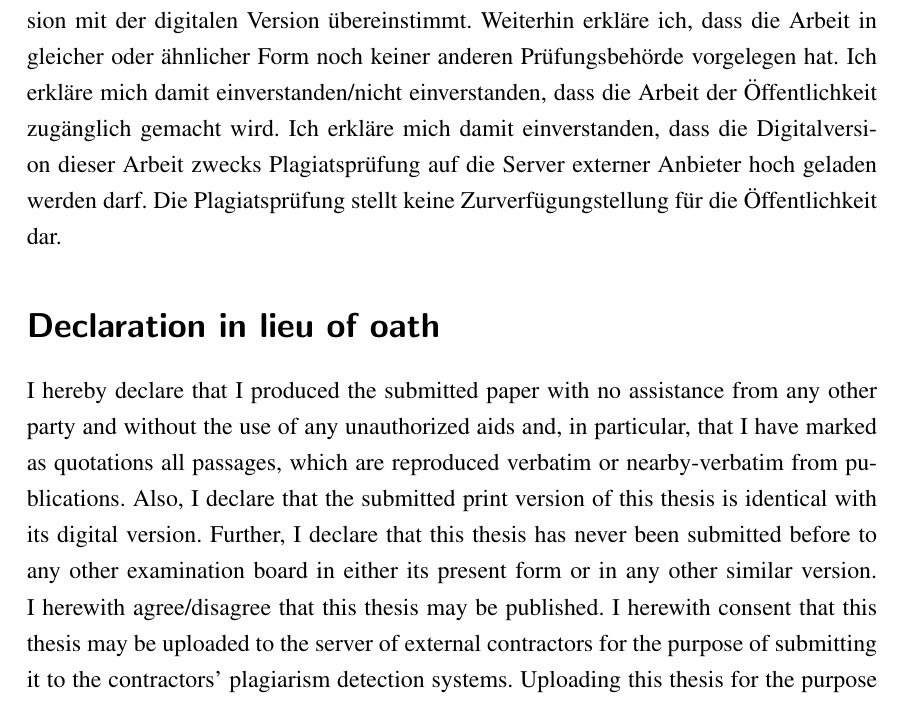
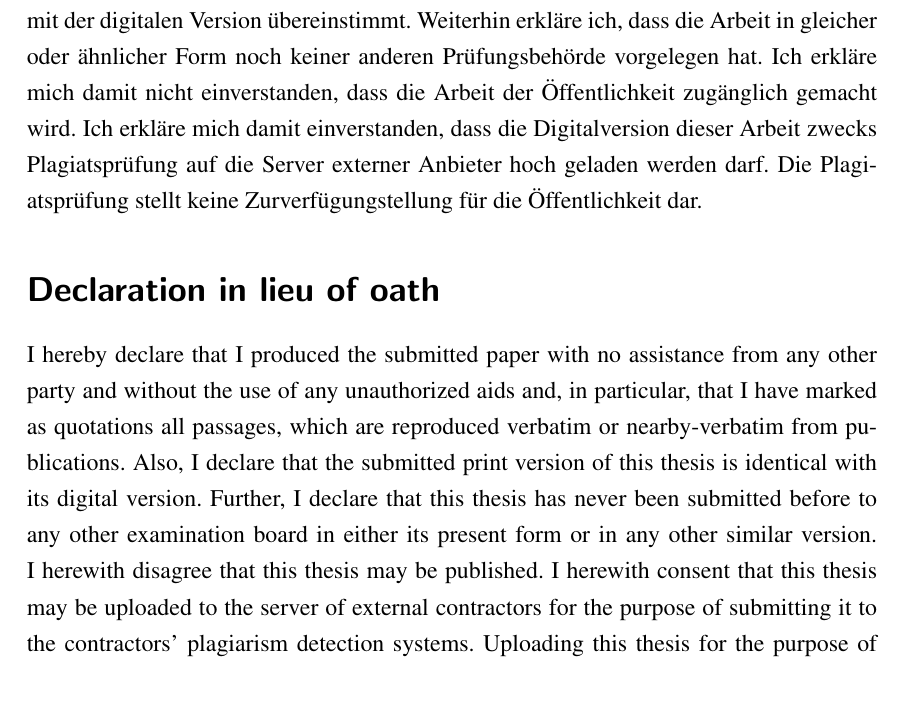
Before and after one commit to regover13/SAP_ERP_Rechnungswesen_FI-CO, a LaTeX document (main.tex, which reads includes/ehrenwoertlicheErklaerung.tex): part of page 33 of 33, cut so that both start at the same text. Compiled offline with pdfLaTeX.

Commit message:
keine Zustimmung zur Veröffentlichung

```diff
--- a/includes/ehrenwoertlicheErklaerung.tex
+++ b/includes/ehrenwoertlicheErklaerung.tex
@@ -3,9 +3,9 @@
 \section*{Ehrenwörtliche Erklärung}
 Hiermit versichere ich, dass die vorliegende Arbeit von mir selbstständig und
 ohne unerlaubte Hilfe angefertigt worden ist, insbesondere dass ich alle Stellen, die wörtlich oder annähernd wörtlich aus Veröffentlichungen entnommen sind, durch Zitate als solche gekennzeichnet habe. Ich versichere auch, dass die von mir eingereichte schriftliche Version mit der digitalen Version übereinstimmt.
-Weiterhin erkläre ich, dass die Arbeit in gleicher oder ähnlicher Form noch keiner anderen Prüfungsbehörde vorgelegen hat. Ich erkläre mich damit einverstanden/nicht einverstanden, dass die Arbeit der Öffentlichkeit zugänglich gemacht wird. Ich erkläre mich damit einverstanden, dass die Digitalversion dieser Arbeit zwecks Plagiatsprüfung auf die Server externer Anbieter hoch geladen werden darf. Die Plagiatsprüfung stellt keine Zurverfügungstellung für die Öffentlichkeit dar.
+Weiterhin erkläre ich, dass die Arbeit in gleicher oder ähnlicher Form noch keiner anderen Prüfungsbehörde vorgelegen hat. Ich erkläre mich damit nicht einverstanden, dass die Arbeit der Öffentlichkeit zugänglich gemacht wird. Ich erkläre mich damit einverstanden, dass die Digitalversion dieser Arbeit zwecks Plagiatsprüfung auf die Server externer Anbieter hoch geladen werden darf. Die Plagiatsprüfung stellt keine Zurverfügungstellung für die Öffentlichkeit dar.
 \section*{Declaration in lieu of oath}
-I hereby declare that I produced the submitted paper with no assistance from any other party and without the use of any unauthorized aids and, in particular, that I have marked as quotations all passages, which are reproduced verbatim or nearby-verbatim from publications. Also, I declare that the submitted print version of this thesis is identical with  its digital version. Further, I declare that this thesis has never been submitted before to any other examination board in either its present form or in any other similar version. I herewith agree/disagree that this thesis may be published.
+I hereby declare that I produced the submitted paper with no assistance from any other party and without the use of any unauthorized aids and, in particular, that I have marked as quotations all passages, which are reproduced verbatim or nearby-verbatim from publications. Also, I declare that the submitted print version of this thesis is identical with  its digital version. Further, I declare that this thesis has never been submitted before to any other examination board in either its present form or in any other similar version. I herewith disagree that this thesis may be published.
 I herewith consent that this thesis may be uploaded to the server of external contractors for the purpose of submitting it to the contractors’ plagiarism detection systems. Uploading this thesis for the purpose of submitting it to plagiarism detection systems is not a form of publication.\\[1.5cm]
 \begin{flushright}
 \line(1,0){100} \hfill \line(1,0){150}\\
```
